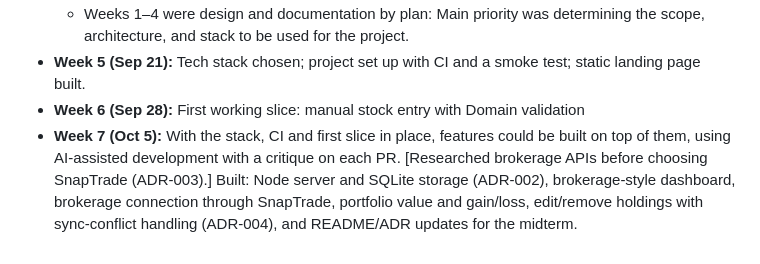
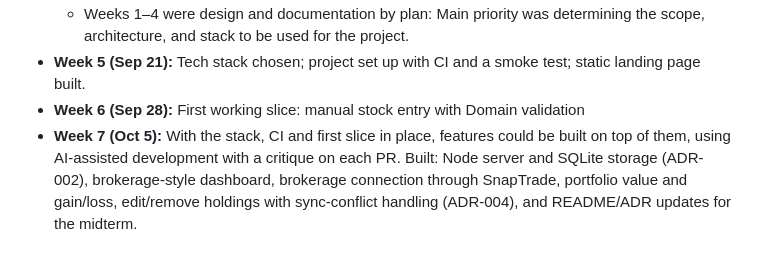
Before and after one commit to dquin144/cen5064-project-quinones, a Markdown page: README.md, the part around the change. Rendered like a GitHub page.

```diff
--- a/README.md
+++ b/README.md
@@ -298,8 +298,7 @@ Decisions live in [`docs/adr/`](docs/adr/).
 - **Week 6 (Sep 28):** First working slice: manual stock entry with Domain validation
 - **Week 7 (Oct 5):** With the stack, CI and first slice in place,
   features could be built on top of them, using AI-assisted development
-  with a critique on each PR. [Researched brokerage APIs before choosing SnapTrade
-  (ADR-003).] Built: Node server and SQLite storage (ADR-002), brokerage-style
+  with a critique on each PR. Built: Node server and SQLite storage (ADR-002), brokerage-style
   dashboard, brokerage connection through SnapTrade, portfolio value and gain/loss,
   edit/remove holdings with sync-conflict handling (ADR-004), and README/ADR updates
   for the midterm.
```
